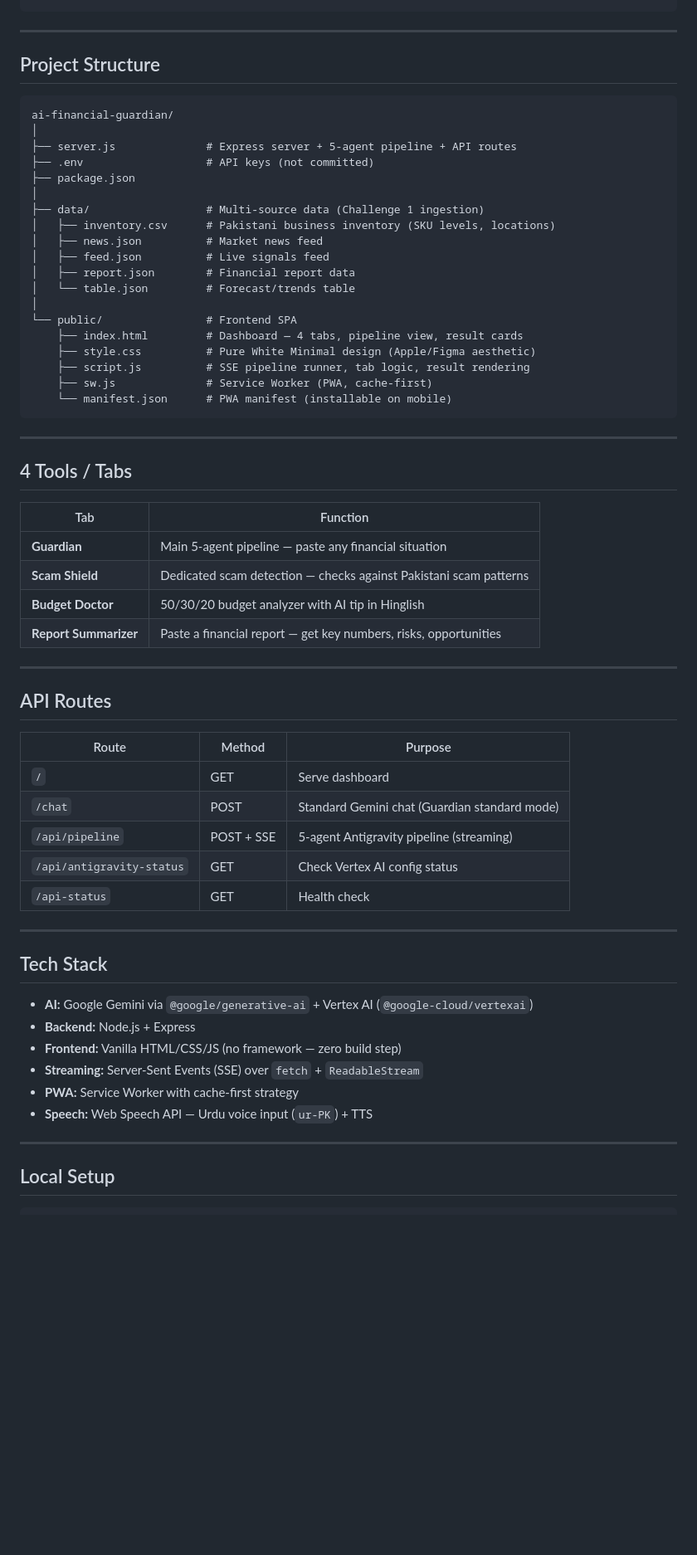
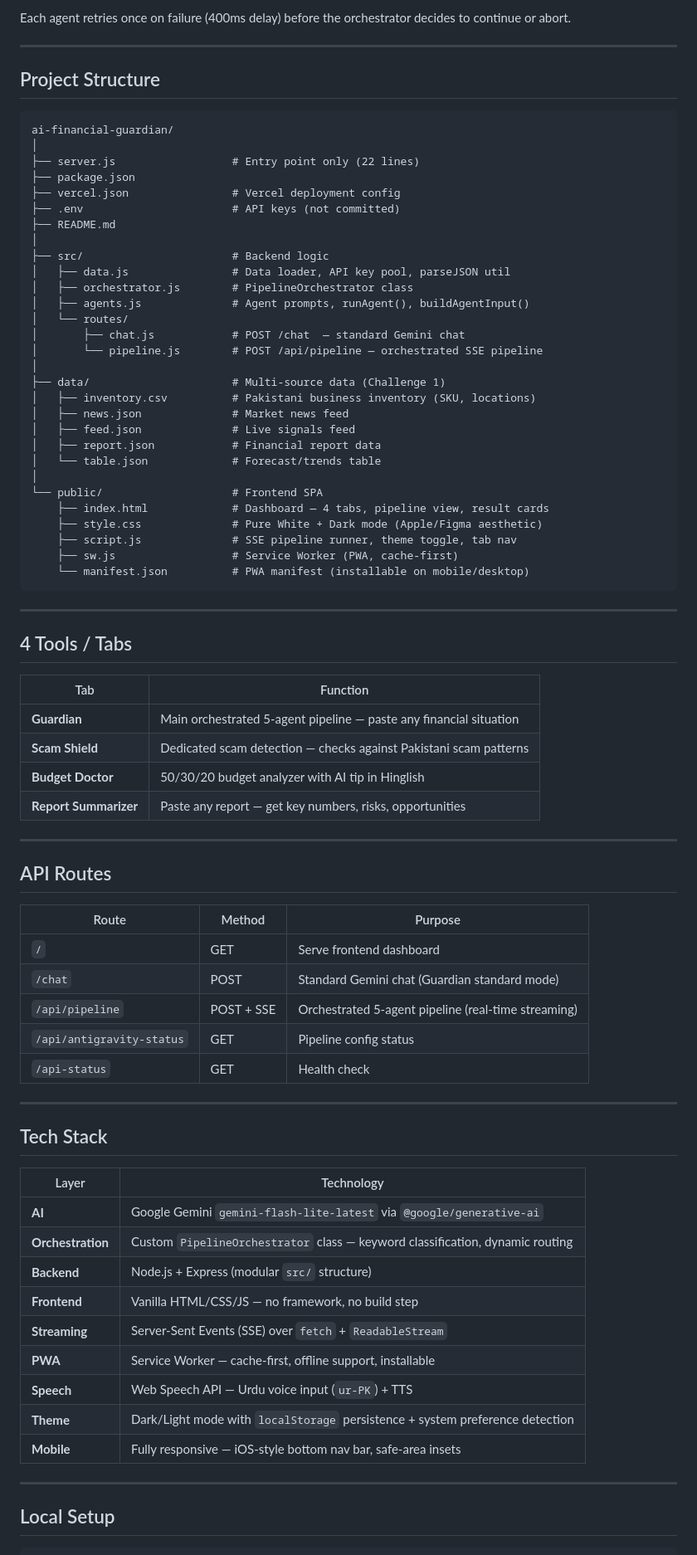
Before and after one commit to MWaqarAhmedGH/ai-financial-guardian, a Markdown page: README.md, the part around one of its changes. Shown at 83% size. Rendered like a GitHub page; blank space fills up the shorter version.

````diff
--- a/README.md
+++ b/README.md
@@ -67,4 +88,6 @@ User Input
 ```
+
+Each agent retries once on failure (400ms delay) before the orchestrator decides to continue or abort.
 
 ---
 
@@ -73,23 +96,33 @@ User Input
 ```
 ai-financial-guardian/
 │
-├── server.js              # Express server + 5-agent pipeline + API routes
-├── .env                   # API keys (not committed)
+├── server.js                  # Entry point only (22 lines)
 ├── package.json
+├── vercel.json                # Vercel deployment config
+├── .env                       # API keys (not committed)
+├── README.md
 │
-├── data/                  # Multi-source data (Challenge 1 ingestion)
-│   ├── inventory.csv      # Pakistani business inventory (SKU levels, locations)
-│   ├── news.json          # Market news feed
-│   ├── feed.json          # Live signals feed
-│   ├── report.json        # Financial report data
-│   └── table.json         # Forecast/trends table
+├── src/                       # Backend logic
+│   ├── data.js                # Data loader, API key pool, parseJSON util
+│   ├── orchestrator.js        # PipelineOrchestrator class
+│   ├── agents.js              # Agent prompts, runAgent(), buildAgentInput()
+│   └── routes/
+│       ├── chat.js            # POST /chat  — standard Gemini chat
+│       └── pipeline.js        # POST /api/pipeline — orchestrated SSE pipeline
 │
-└── public/                # Frontend SPA
-    ├── index.html         # Dashboard — 4 tabs, pipeline view, result cards
-    ├── style.css          # Pure White Minimal design (Apple/Figma aesthetic)
-    ├── script.js          # SSE pipeline runner, tab logic, result rendering
-    ├── sw.js              # Service Worker (PWA, cache-first)
-    └── manifest.json      # PWA manifest (installable on mobile)
+├── data/                      # Multi-source data (Challenge 1)
+│   ├── inventory.csv          # Pakistani business inventory (SKU, locations)
+│   ├── news.json              # Market news feed
+│   ├── feed.json              # Live signals feed
+│   ├── report.json            # Financial report data
+│   └── table.json             # Forecast/trends table
+│
+└── public/                    # Frontend SPA
+    ├── index.html             # Dashboard — 4 tabs, pipeline view, result cards
+    ├── style.css              # Pure White + Dark mode (Apple/Figma aesthetic)
+    ├── script.js              # SSE pipeline runner, theme toggle, tab nav
+    ├── sw.js                  # Service Worker (PWA, cache-first)
+    └── manifest.json          # PWA manifest (installable on mobile/desktop)
 ```
 
 ---
@@ -98,10 +131,10 @@ ai-financial-guardian/
 
 | Tab | Function |
 |---|---|
-| **Guardian** | Main 5-agent pipeline — paste any financial situation |
+| **Guardian** | Main orchestrated 5-agent pipeline — paste any financial situation |
 | **Scam Shield** | Dedicated scam detection — checks against Pakistani scam patterns |
 | **Budget Doctor** | 50/30/20 budget analyzer with AI tip in Hinglish |
-| **Report Summarizer** | Paste a financial report — get key numbers, risks, opportunities |
+| **Report Summarizer** | Paste any report — get key numbers, risks, opportunities |
 
 ---
 
@@ -109,22 +142,27 @@ ai-financial-guardian/
 
 | Route | Method | Purpose |
 |---|---|---|
-| `/` | GET | Serve dashboard |
+| `/` | GET | Serve frontend dashboard |
 | `/chat` | POST | Standard Gemini chat (Guardian standard mode) |
-| `/api/pipeline` | POST + SSE | 5-agent Antigravity pipeline (streaming) |
-| `/api/antigravity-status` | GET | Check Vertex AI config status |
+| `/api/pipeline` | POST + SSE | Orchestrated 5-agent pipeline (real-time streaming) |
+| `/api/antigravity-status` | GET | Pipeline config status |
 | `/api-status` | GET | Health check |
 
 ---
 
 ## Tech Stack
 
-- **AI:** Google Gemini via `@google/generative-ai` + Vertex AI (`@google-cloud/vertexai`)
-- **Backend:** Node.js + Express
-- **Frontend:** Vanilla HTML/CSS/JS (no framework — zero build step)
-- **Streaming:** Server-Sent Events (SSE) over `fetch` + `ReadableStream`
-- **PWA:** Service Worker with cache-first strategy
-- **Speech:** Web Speech API — Urdu voice input (`ur-PK`) + TTS
+| Layer | Technology |
+|---|---|
+| **AI** | Google Gemini `gemini-flash-lite-latest` via `@google/generative-ai` |
+| **Orchestration** | Custom `PipelineOrchestrator` class — keyword classification, dynamic routing |
+| **Backend** | Node.js + Express (modular `src/` structure) |
+| **Frontend** | Vanilla HTML/CSS/JS — no framework, no build step |
+| **Streaming** | Server-Sent Events (SSE) over `fetch` + `ReadableStream` |
+| **PWA** | Service Worker — cache-first, offline support, installable |
+| **Speech** | Web Speech API — Urdu voice input (`ur-PK`) + TTS |
+| **Theme** | Dark/Light mode with `localStorage` persistence + system preference detection |
+| **Mobile** | Fully responsive — iOS-style bottom nav bar, safe-area insets |
 
 ---
 
````
Also changed, not shown: other parts of README.md (+76 -54 lines).
